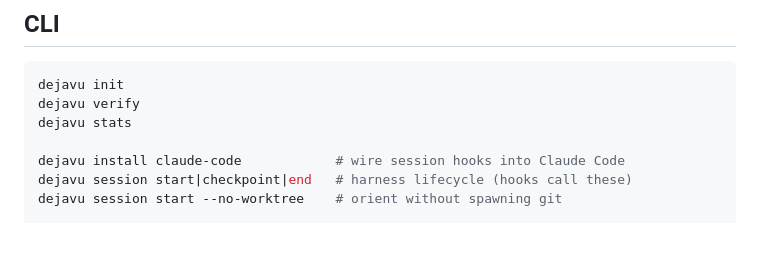
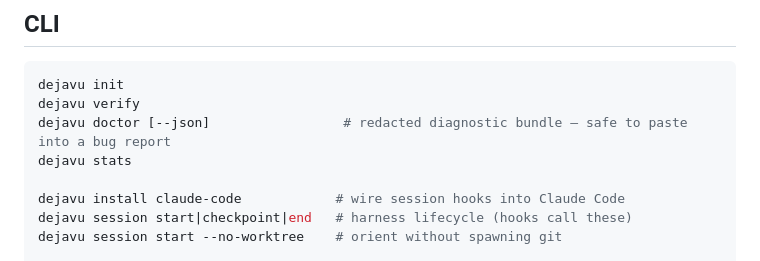
Before and after one commit to sanjayrohith/Dejavu, a Markdown page: README.md, the part around the change. GitHub-like rendering; blank space fills up the shorter version.

Commit message:
Document dejavu doctor
One line in the CLI reference next to dejavu verify, matching that
section's terse style rather than a new prose subsection — this is a
support/ops tool, not a product feature with its own narrative arc.

````diff
--- a/README.md
+++ b/README.md
@@ -696,6 +696,7 @@ The local MCP server exposes two small groups.
 ```bash
 dejavu init
 dejavu verify
+dejavu doctor [--json]                 # redacted diagnostic bundle — safe to paste into a bug report
 dejavu stats
 
 dejavu install claude-code            # wire session hooks into Claude Code
````
